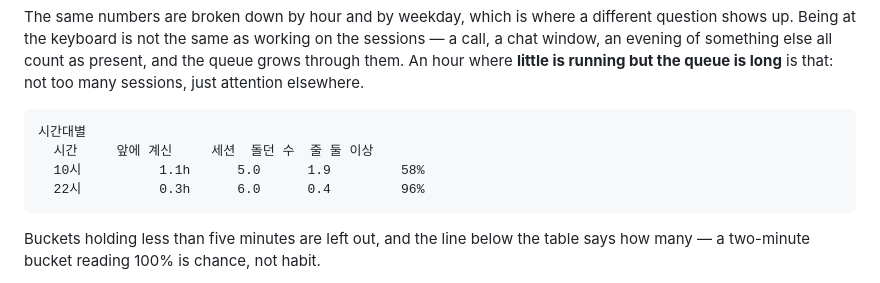
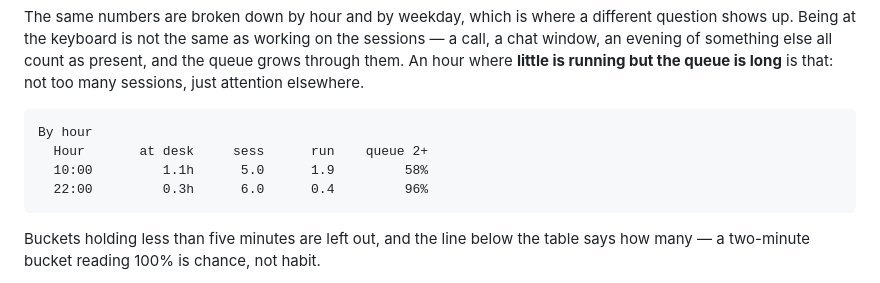
Before and after one commit to centell/agent-monitor, a Markdown page: README.md, the part around the change. GitHub-like rendering.

Commit message:
docs: print the stats table the way the program actually prints it
시간대별 표를 실제 출력과 맞춘다. `./build/agent-monitor --stats` 를 영어·한국어로
직접 돌려 받아 적었다.

- **영문 README 에 한국어 표가 들어 있었다.** 「시간대별 / 시간 / 앞에 계신 / 줄 둘 이상」이
  영어 문서 한가운데 박혀 있었다. 실제 영어 출력은 `By hour / Hour / at desk / sess /
  run / queue 2+` 다.
- **한국어 README 의 열 이름도 낡아 있었다.** 「앞에 계신」·「줄 둘 이상」은 지금
  「계신 시간」·「줄 2+」다 (Strings.swift:455-458).

열 간격도 실제 출력에서 옮겨 왔다. 문서의 표가 손으로 지어진 것이면, 받는 사람은
자기 화면과 다른 것을 읽게 된다.

````diff
--- a/README.md
+++ b/README.md
@@ -264,10 +264,10 @@ evening of something else all count as present, and the queue grows through them
 elsewhere.
 
 ```
-시간대별
-  시간     앞에 계신     세션  돌던 수  줄 둘 이상
-  10시          1.1h      5.0      1.9         58%
-  22시          0.3h      6.0      0.4         96%
+By hour
+  Hour       at desk     sess      run    queue 2+
+  10:00         1.1h      5.0      1.9         58%
+  22:00         0.3h      6.0      0.4         96%
 ```
 
 Buckets holding less than five minutes are left out, and the line below the table says how many —
````
Also changed, not shown: README.ko.md (+1 -1 lines).
